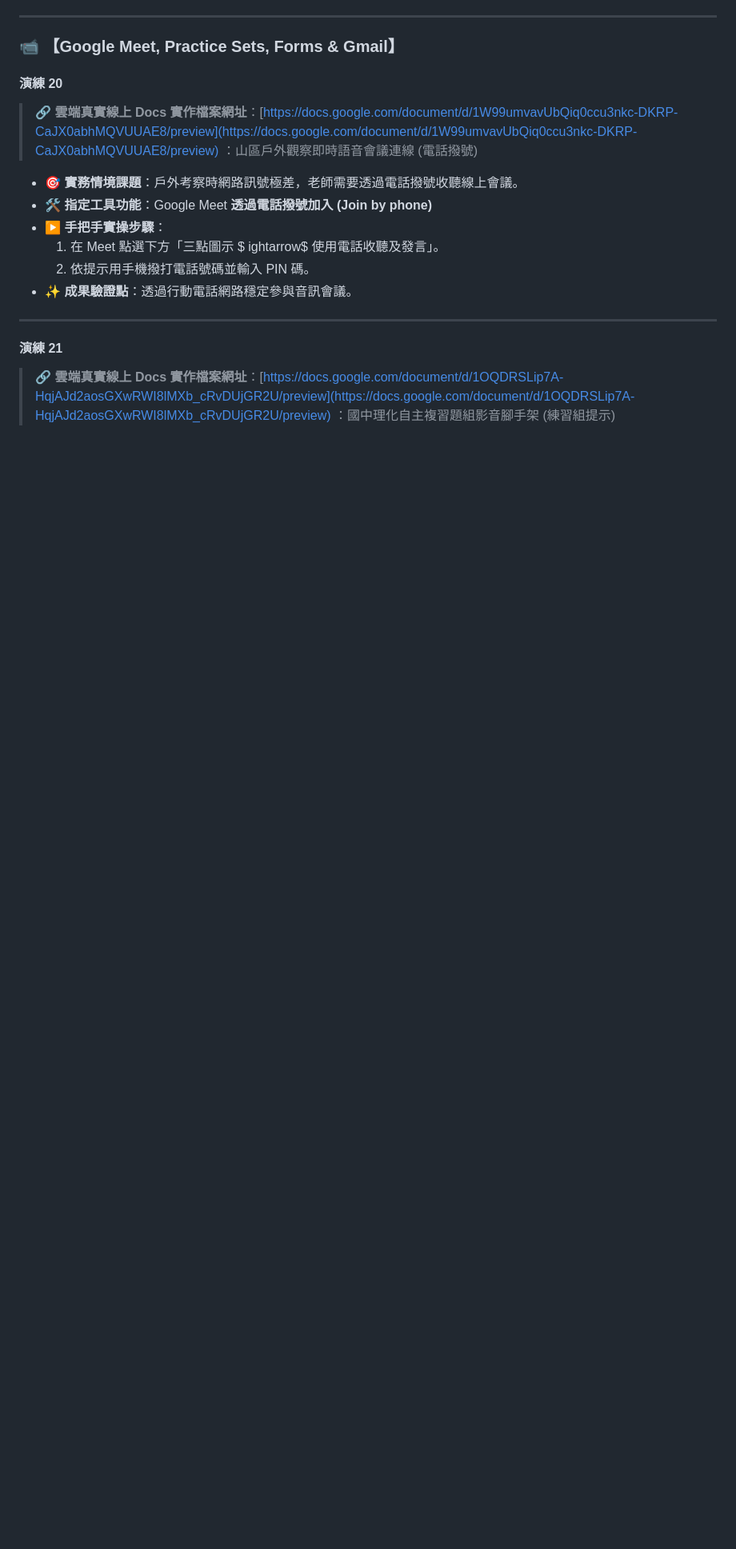
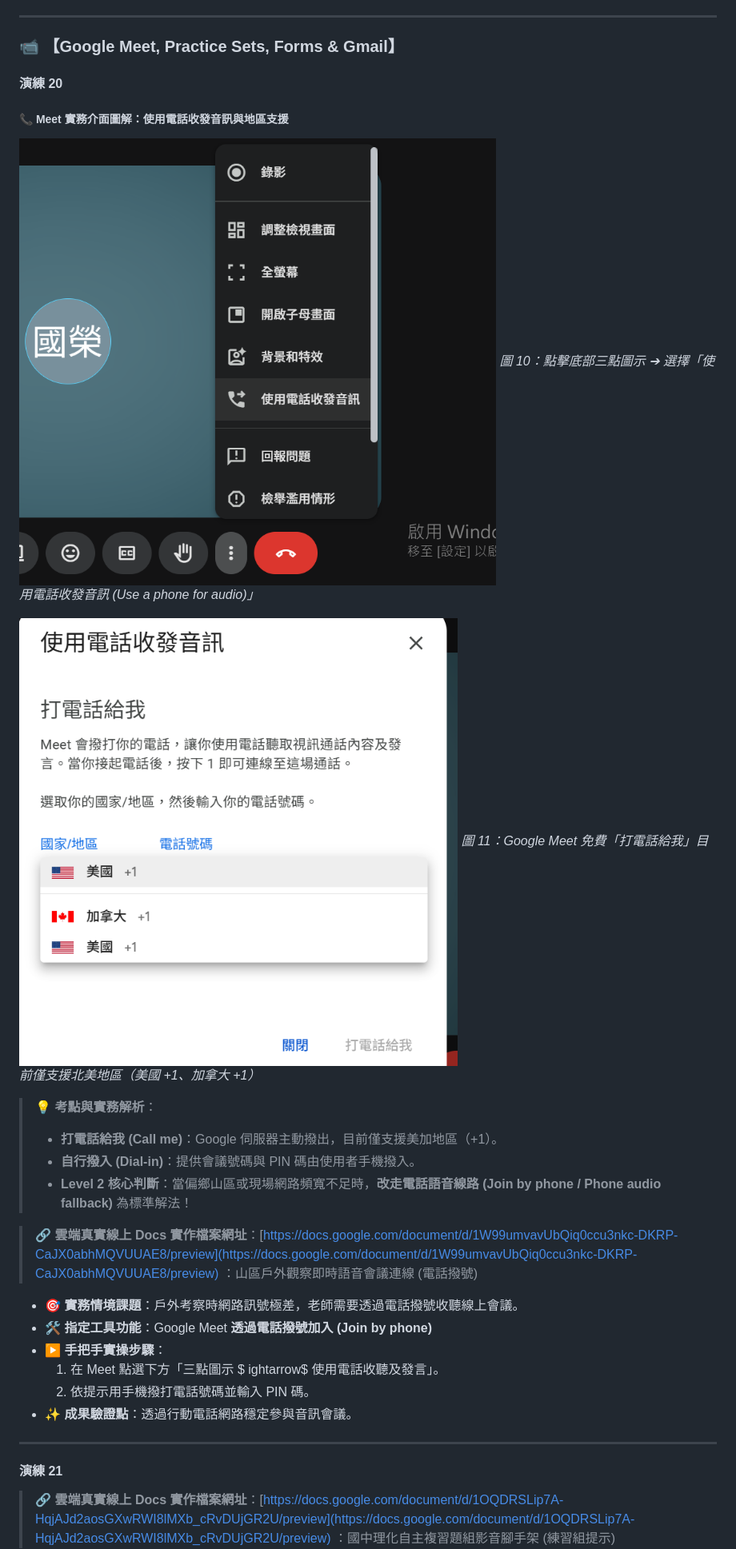
Before and after one commit to wukolo1206/gce-level2-workshop, a Markdown page: docs/GCE_Level_2_25個全實作原創教學情境演練手冊.md, the part around the change. Shown: that part at 80% size. GitHub-like rendering; pictures changed too: images/meet_call_me_dialog_countries.png (added), images/meet_use_phone_audio_menu.png (added); blank space fills up the shorter version.

```diff
--- a/docs/GCE_Level_2_25個全實作原創教學情境演練手冊.md
+++ b/docs/GCE_Level_2_25個全實作原創教學情境演練手冊.md
@@ -281,6 +281,19 @@ ightarrow$ 樞紐分析表」，拉入顏色與計數。
 ### 📹 【Google Meet, Practice Sets, Forms & Gmail】
 
 #### 演練 20
+
+##### 📞 Meet 實務介面圖解：使用電話收發音訊與地區支援
+![Google Meet 更多選項中的使用電話收發音訊](../images/meet_use_phone_audio_menu.png)
+*圖 10：點擊底部三點圖示 ➔ 選擇「使用電話收發音訊 (Use a phone for audio)」*
+
+![Google Meet 打電話給我國家地區選單](../images/meet_call_me_dialog_countries.png)
+*圖 11：Google Meet 免費「打電話給我」目前僅支援北美地區（美國 +1、加拿大 +1）*
+
+> 💡 **考點與實務解析**：
+> - **打電話給我 (Call me)**：Google 伺服器主動撥出，目前僅支援美加地區（+1）。
+> - **自行撥入 (Dial-in)**：提供會議號碼與 PIN 碼由使用者手機撥入。
+> - **Level 2 核心判斷**：當偏鄉山區或現場網路頻寬不足時，**改走電話語音線路 (Join by phone / Phone audio fallback)** 為標準解法！
+
 > 🔗 **雲端真實線上 Docs 實作檔案網址**：[https://docs.google.com/document/d/1W99umvavUbQiq0ccu3nkc-DKRP-CaJX0abhMQVUUAE8/preview](https://docs.google.com/document/d/1W99umvavUbQiq0ccu3nkc-DKRP-CaJX0abhMQVUUAE8/preview)
 ：山區戶外觀察即時語音會議連線 (電話撥號)
 - **🎯 實務情境課題**：戶外考察時網路訊號極差，老師需要透過電話撥號收聽線上會議。
```
Also changed, not shown: 2 other files.
